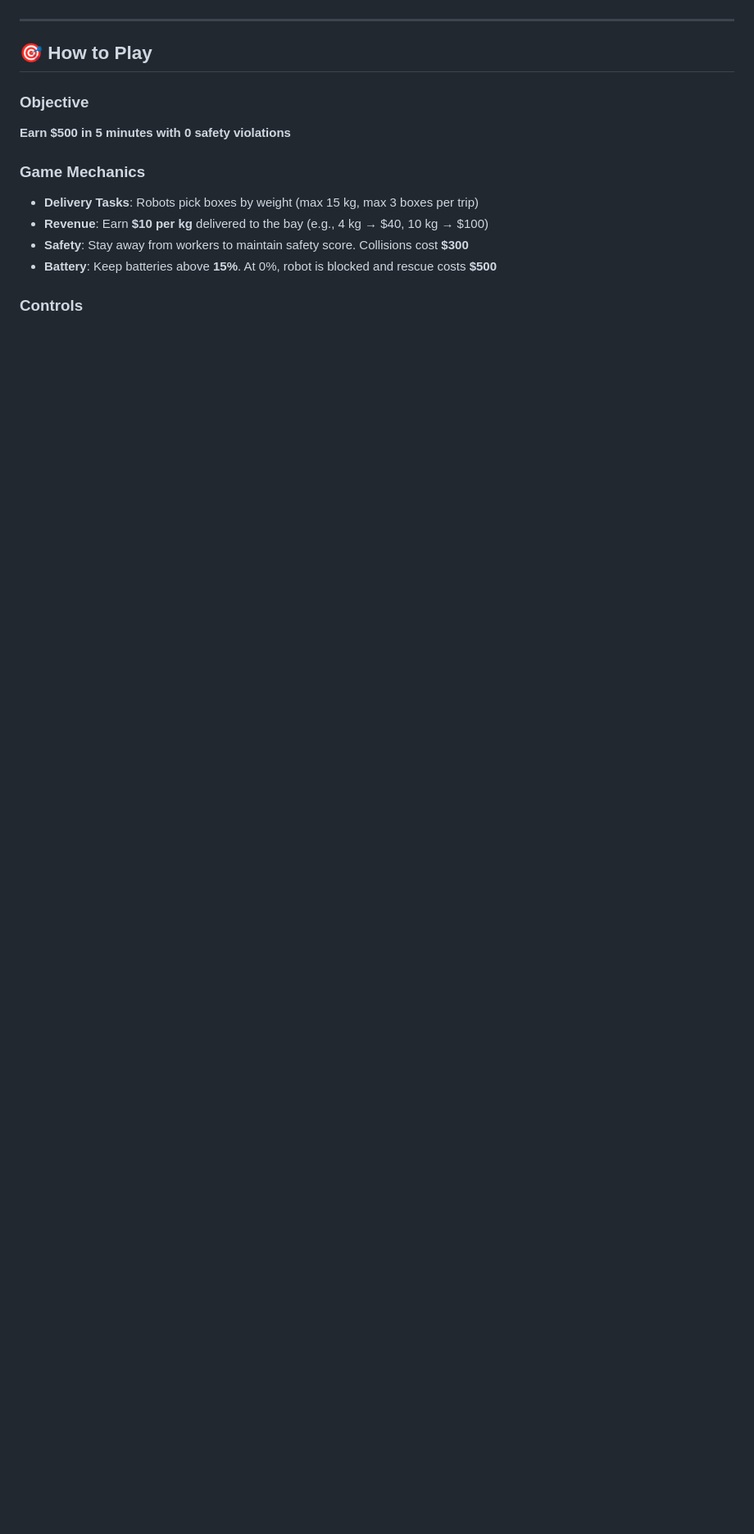
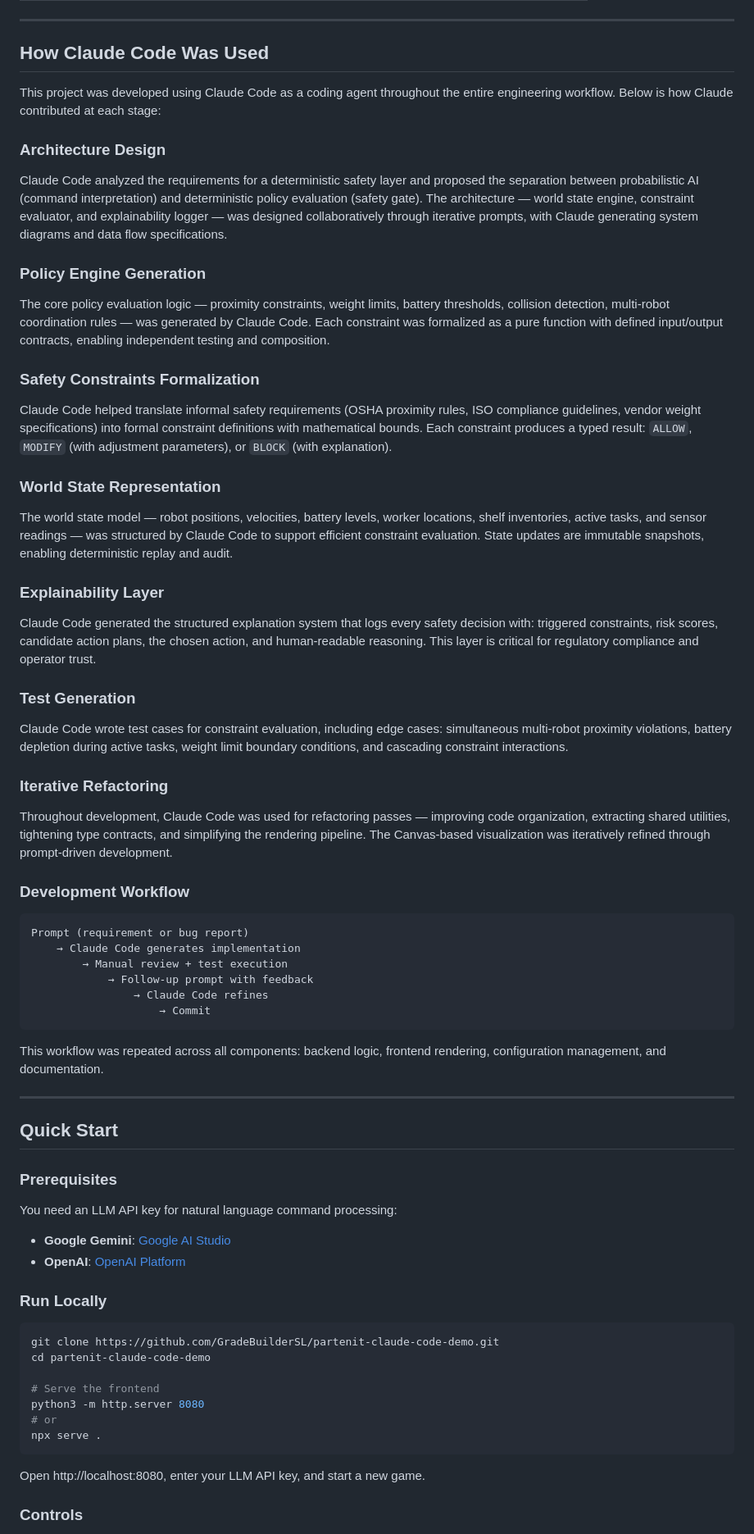
Before and after one commit to GradeBuilderSL/partenit-claude-code-demo, a Markdown page: README.md, the part around one of its changes. Shown at 82% size. Rendered like a GitHub page; blank space fills up the shorter version.

````diff
--- a/README.md
+++ b/README.md
@@ -51,17 +80,67 @@ npx serve .
 
 ---
 
-## 🎯 How to Play
+## How Claude Code Was Used
 
-### Objective
-**Earn $500 in 5 minutes with 0 safety violations**
+This project was developed using Claude Code as a coding agent throughout the entire engineering workflow. Below is how Claude contributed at each stage:
 
-### Game Mechanics
+### Architecture Design
+Claude Code analyzed the requirements for a deterministic safety layer and proposed the separation between probabilistic AI (command interpretation) and deterministic policy evaluation (safety gate). The architecture — world state engine, constraint evaluator, and explainability logger — was designed collaboratively through iterative prompts, with Claude generating system diagrams and data flow specifications.
 
-- **Delivery Tasks**: Robots pick boxes by weight (max 15 kg, max 3 boxes per trip)
-- **Revenue**: Earn **$10 per kg** delivered to the bay (e.g., 4 kg → $40, 10 kg → $100)
-- **Safety**: Stay away from workers to maintain safety score. Collisions cost **$300**
-- **Battery**: Keep batteries above **15%**. At 0%, robot is blocked and rescue costs **$500**
+### Policy Engine Generation
+The core policy evaluation logic — proximity constraints, weight limits, battery thresholds, collision detection, multi-robot coordination rules — was generated by Claude Code. Each constraint was formalized as a pure function with defined input/output contracts, enabling independent testing and composition.
+
+### Safety Constraints Formalization
+Claude Code helped translate informal safety requirements (OSHA proximity rules, ISO compliance guidelines, vendor weight specifications) into formal constraint definitions with mathematical bounds. Each constraint produces a typed result: `ALLOW`, `MODIFY` (with adjustment parameters), or `BLOCK` (with explanation).
+
+### World State Representation
+The world state model — robot positions, velocities, battery levels, worker locations, shelf inventories, active tasks, and sensor readings — was structured by Claude Code to support efficient constraint evaluation. State updates are immutable snapshots, enabling deterministic replay and audit.
+
+### Explainability Layer
+Claude Code generated the structured explanation system that logs every safety decision with: triggered constraints, risk scores, candidate action plans, the chosen action, and human-readable reasoning. This layer is critical for regulatory compliance and operator trust.
+
+### Test Generation
+Claude Code wrote test cases for constraint evaluation, including edge cases: simultaneous multi-robot proximity violations, battery depletion during active tasks, weight limit boundary conditions, and cascading constraint interactions.
+
+### Iterative Refactoring
+Throughout development, Claude Code was used for refactoring passes — improving code organization, extracting shared utilities, tightening type contracts, and simplifying the rendering pipeline. The Canvas-based visualization was iteratively refined through prompt-driven development.
+
+### Development Workflow
+
+```
+Prompt (requirement or bug report)
+    → Claude Code generates implementation
+        → Manual review + test execution
+            → Follow-up prompt with feedback
+                → Claude Code refines
+                    → Commit
+```
+
+This workflow was repeated across all components: backend logic, frontend rendering, configuration management, and documentation.
+
+---
+
+## Quick Start
+
+### Prerequisites
+
+You need an LLM API key for natural language command processing:
+- **Google Gemini**: [Google AI Studio](https://aistudio.google.com/app/apikey)
+- **OpenAI**: [OpenAI Platform](https://platform.openai.com/api-keys)
+
+### Run Locally
+
+```bash
+git clone https://github.com/GradeBuilderSL/partenit-claude-code-demo.git
+cd partenit-claude-code-demo
+
+# Serve the frontend
+python3 -m http.server 8080
+# or
+npx serve .
+```
+
+Open http://localhost:8080, enter your LLM API key, and start a new game.
 
 ### Controls
 
````
Also changed, not shown: other parts of README.md (+107 -130 lines).
